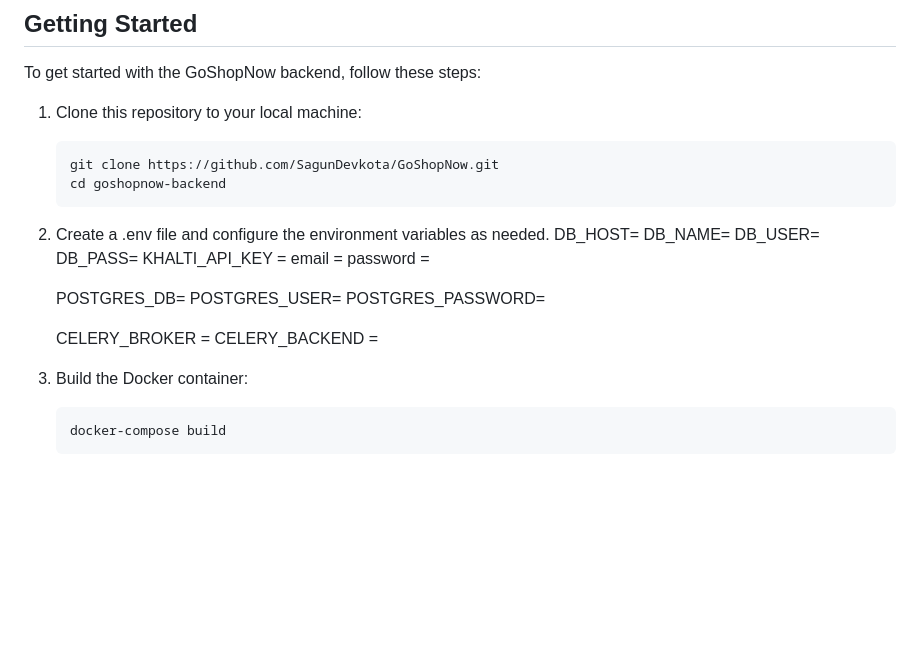
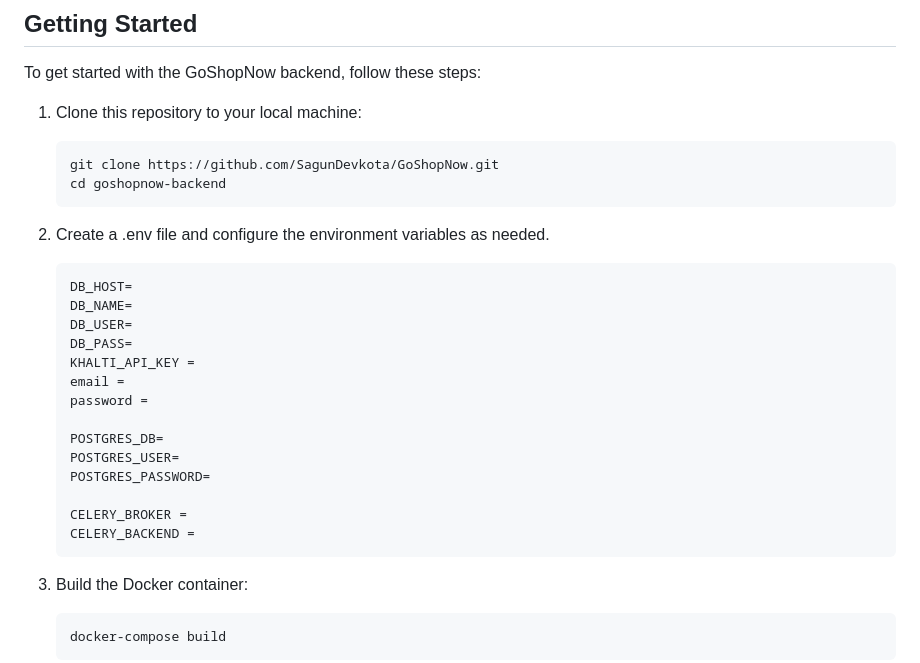
Before and after one commit to SagunDevkota/GoShopNow, a Markdown page: README.md, the part around the change. Rendered like a GitHub page; blank space fills up the shorter version.

````diff
--- a/README.md
+++ b/README.md
@@ -31,6 +31,7 @@ To get started with the GoShopNow backend, follow these steps:
    ```
 
 2. Create a .env file and configure the environment variables as needed.
+    ```env
     DB_HOST=
     DB_NAME=
     DB_USER=
@@ -45,6 +46,7 @@ To get started with the GoShopNow backend, follow these steps:
 
     CELERY_BROKER =
     CELERY_BACKEND =
+    ```
 
 3. Build the Docker container:
     ```
````
